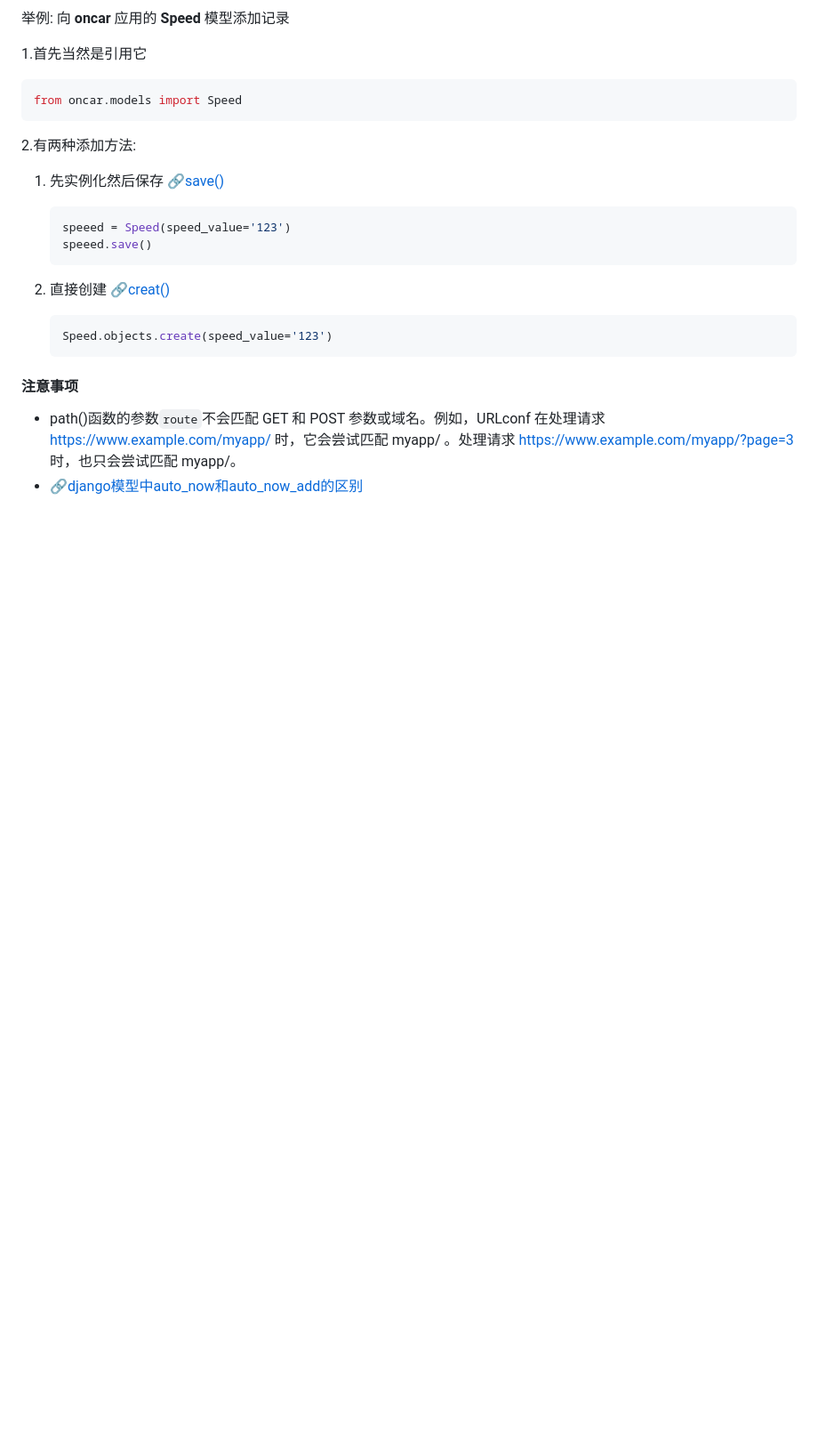
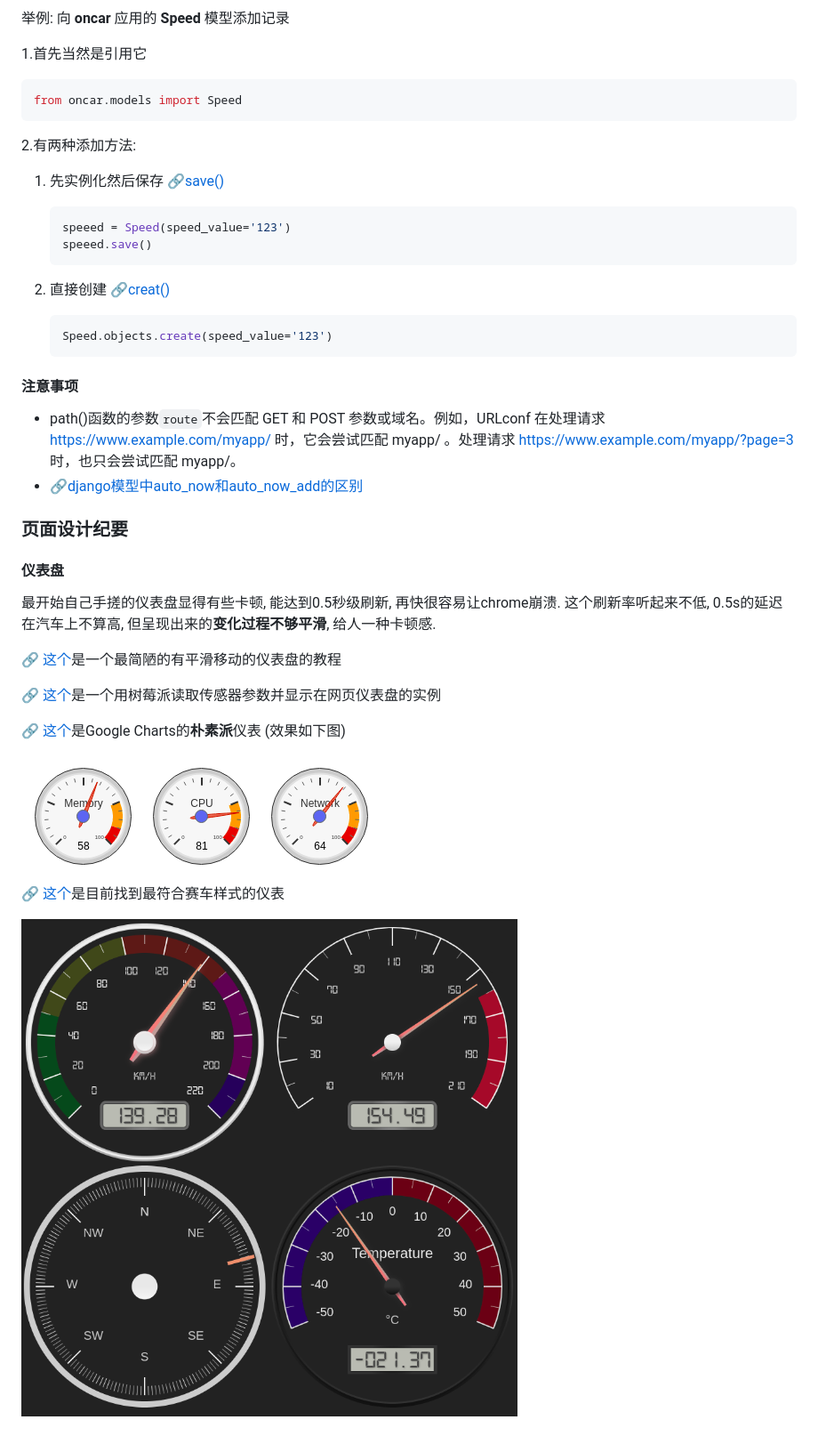
Before and after one commit to LeoJhonSong/furyTerminal, a Markdown page: README.md, the part around one of its changes. Shown at 89% size. Rendered like a GitHub page; pictures changed too: doc/car_gauge.png (added), doc/google_gauge.png (added); blank space fills up the shorter version.

```diff
--- a/README.md
+++ b/README.md
@@ -282,3 +290,21 @@ from oncar.models import Speed
   https://www.example.com/myapp/ 时，它会尝试匹配 myapp/ 。处理请求
   https://www.example.com/myapp/?page=3 时，也只会尝试匹配 myapp/。
 - 🔗[django模型中auto_now和auto_now_add的区别](https://www.cnblogs.com/vincenshen/articles/7659763.html)
+
+### 页面设计纪要
+
+#### 仪表盘
+
+最开始自己手搓的仪表盘显得有些卡顿, 能达到0.5秒级刷新, 再快很容易让chrome崩溃. 这个刷新率听起来不低, 0.5s的延迟在汽车上不算高, 但呈现出来的**变化过程不够平滑**, 给人一种卡顿感.
+
+🔗 [这个](https://www.codewall.co.uk/creating-gauge-charts-with-the-justgage-javascript-library/)是一个最简陋的有平滑移动的仪表盘的教程
+
+🔗 [这个](https://www.pubnub.com/blog/streaming-sensor-readings-realtime-gauge-chart/)是一个用树莓派读取传感器参数并显示在网页仪表盘的实例
+
+🔗 [这个](https://developers.google.com/chart/interactive/docs/gallery/gauge)是Google Charts的**朴素派**仪表 (效果如下图)
+
+![1570749713523](doc/google_gauge.png)
+
+🔗 [这个](https://www.cssscript.com/demo/canvas-based-html5-gauge-library-gauge-js/)是目前找到最符合赛车样式的仪表
+
+![1570750083870](doc/car_gauge.png)
```
Also changed, not shown: other parts of README.md (+44 -36 lines), 9 other files.
